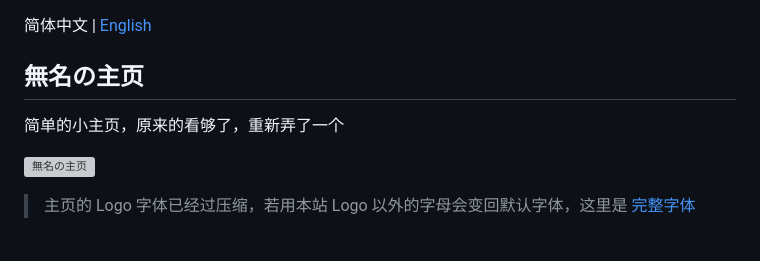
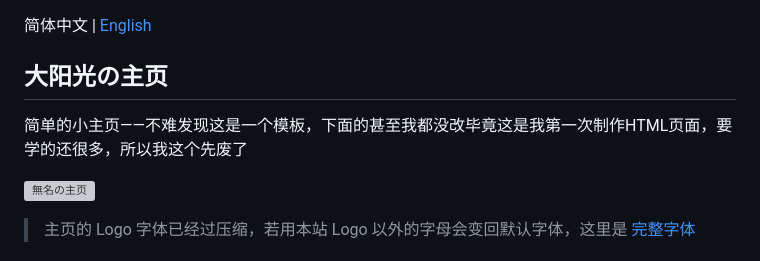
Before and after one commit to bigsunny-china/sunc.github.io, a Markdown page: README.md, the part around the change. GitHub-like rendering; grey boxes are pictures that could not be loaded.

```diff
--- a/README.md
+++ b/README.md
@@ -1,8 +1,8 @@
 简体中文 | [English](./README_EN.md)
 
 <p>
-<strong><h2>無名の主页</h2></strong>
-简单的小主页，原来的看够了，重新弄了一个
+<strong><h2>大阳光の主页</h2></strong>
+简单的小主页——不难发现这是一个模板，下面的甚至我都没改毕竟这是我第一次制作HTML页面，要学的还很多，所以我这个先废了
 </p>
 
 ![無名の主页](https://s2.loli.net/2022/07/14/K5JigfvDoNewtuS.webp)
```
